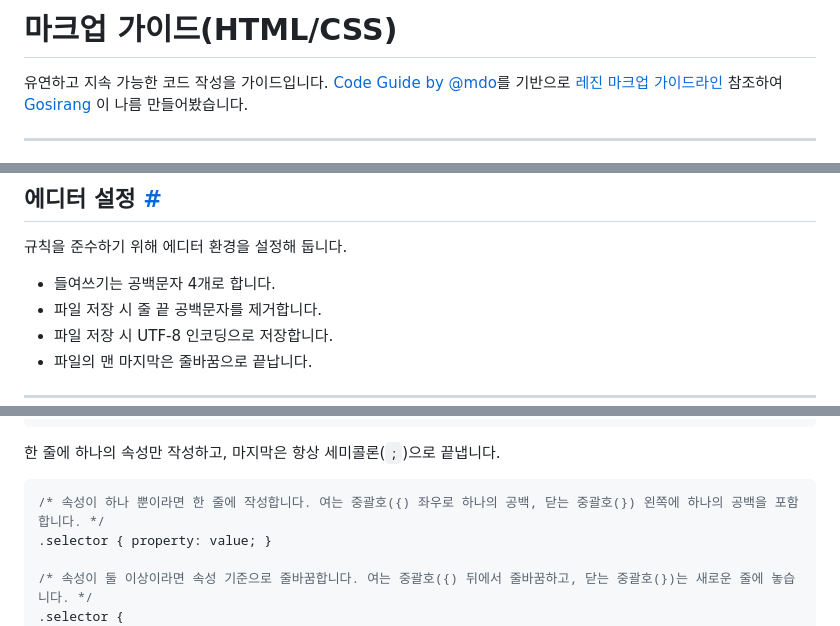
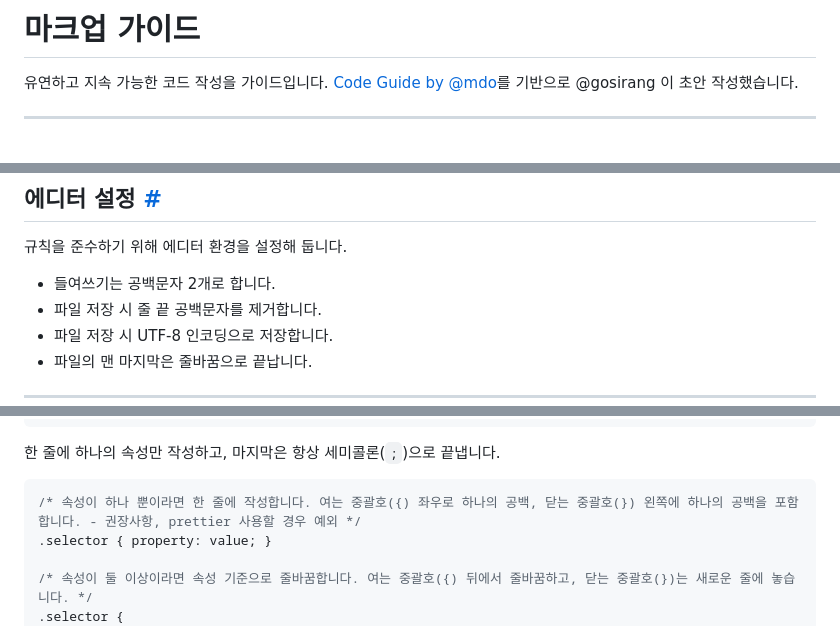
Before and after one commit to prattler22/markup, a Markdown page: README.md, 3 parts joined by grey strips. Rendered like a GitHub page.

````diff
--- a/README.md
+++ b/README.md
@@ -1,6 +1,6 @@
-# 마크업 가이드(HTML/CSS)
+# 마크업 가이드
 
-유연하고 지속 가능한 코드 작성을 가이드입니다. [Code Guide by @mdo](http://mdo.github.io/code-guide)를 기반으로 [레진 마크업 가이드라인](https://github.com/namomo/std_fork_markup-guide) 참조하여 [Gosirang](https://github.com/prattler22) 이 나름 만들어봤습니다.
+유연하고 지속 가능한 코드 작성을 가이드입니다. [Code Guide by @mdo](http://mdo.github.io/code-guide)를 기반으로 @gosirang 이 초안 작성했습니다.
 
 ---
 
@@ -42,7 +42,7 @@ W3C 문법과 마크업 가이드라인을 지켜 코드를 작성합니다. 모
 
 규칙을 준수하기 위해 에디터 환경을 설정해 둡니다.
 
-* 들여쓰기는 공백문자 4개로 합니다.
+* 들여쓰기는 공백문자 2개로 합니다.
 * 파일 저장 시 줄 끝 공백문자를 제거합니다.
 * 파일 저장 시 UTF-8 인코딩으로 저장합니다.
 * 파일의 맨 마지막은 줄바꿈으로 끝납니다.
@@ -255,7 +255,7 @@ HTML 표준을 준수하고 시맨틱한 문서를 작성하기 위해 노력하
 한 줄에 하나의 속성만 작성하고, 마지막은 항상 세미콜론(`;`)으로 끝냅니다.
 
 ```css
-/* 속성이 하나 뿐이라면 한 줄에 작성합니다. 여는 중괄호({) 좌우로 하나의 공백, 닫는 중괄호(}) 왼쪽에 하나의 공백을 포함합니다. */
+/* 속성이 하나 뿐이라면 한 줄에 작성합니다. 여는 중괄호({) 좌우로 하나의 공백, 닫는 중괄호(}) 왼쪽에 하나의 공백을 포함합니다. - 권장사항, prettier 사용할 경우 예외 */
 .selector { property: value; }
 
 /* 속성이 둘 이상이라면 속성 기준으로 줄바꿈합니다. 여는 중괄호({) 뒤에서 줄바꿈하고, 닫는 중괄호(})는 새로운 줄에 놓습니다. */
````
